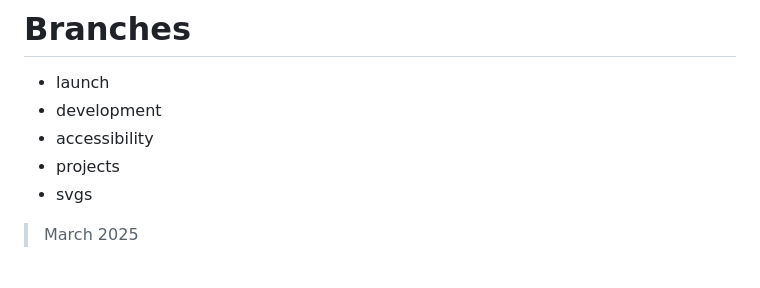
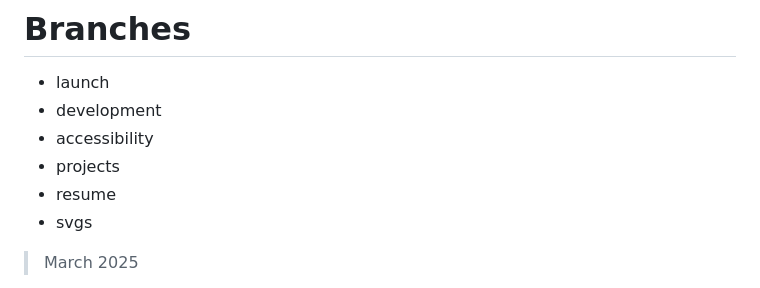
Before and after one commit to ResearchScientist/Website-Developer, a Markdown page: DEVELOPER-LOG.md, the part around the change. GitHub-like rendering.

Commit message:
[docs] dev log : add entry

```diff
--- a/DEVELOPER-LOG.md
+++ b/DEVELOPER-LOG.md
@@ -28,6 +28,7 @@ Reverted back to using only this log.
 - development
 - accessibility
 - projects
+- resume
 - svgs
 
 > March 2025
```
